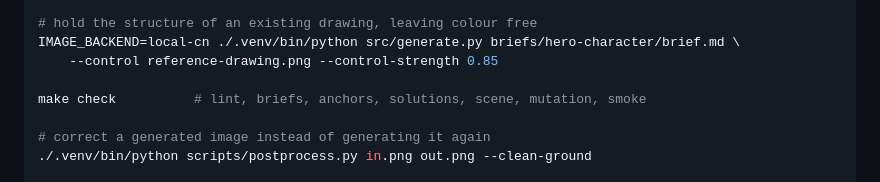
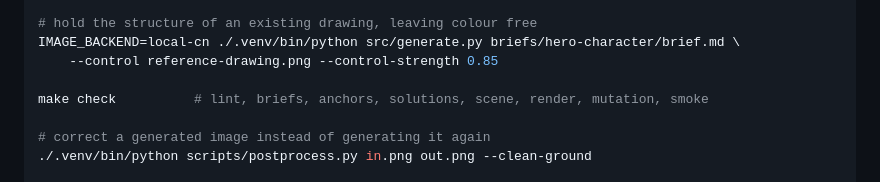
Before and after one commit to otaviotemoteo/toolkit, a Markdown page: README.md, the part around the change. GitHub-like rendering.

Commit message:
docs: list render in the check line

```diff
--- a/README.md
+++ b/README.md
@@ -101,7 +101,7 @@ IMAGE_BACKEND=local ./.venv/bin/python src/generate.py briefs/hero-character/bri
 IMAGE_BACKEND=local-cn ./.venv/bin/python src/generate.py briefs/hero-character/brief.md \
     --control reference-drawing.png --control-strength 0.85
 
-make check          # lint, briefs, anchors, solutions, scene, mutation, smoke
+make check          # lint, briefs, anchors, solutions, scene, render, mutation, smoke
 
 # correct a generated image instead of generating it again
 ./.venv/bin/python scripts/postprocess.py in.png out.png --clean-ground
```
